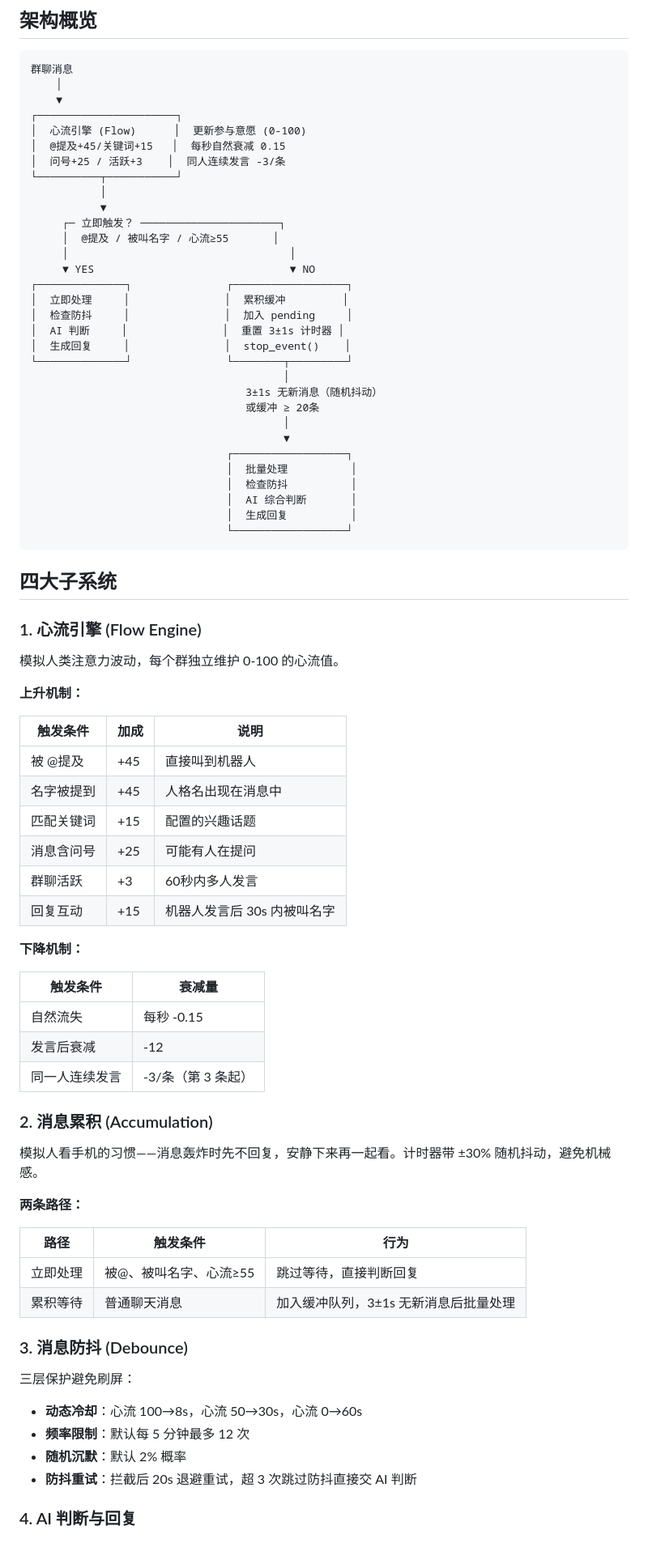
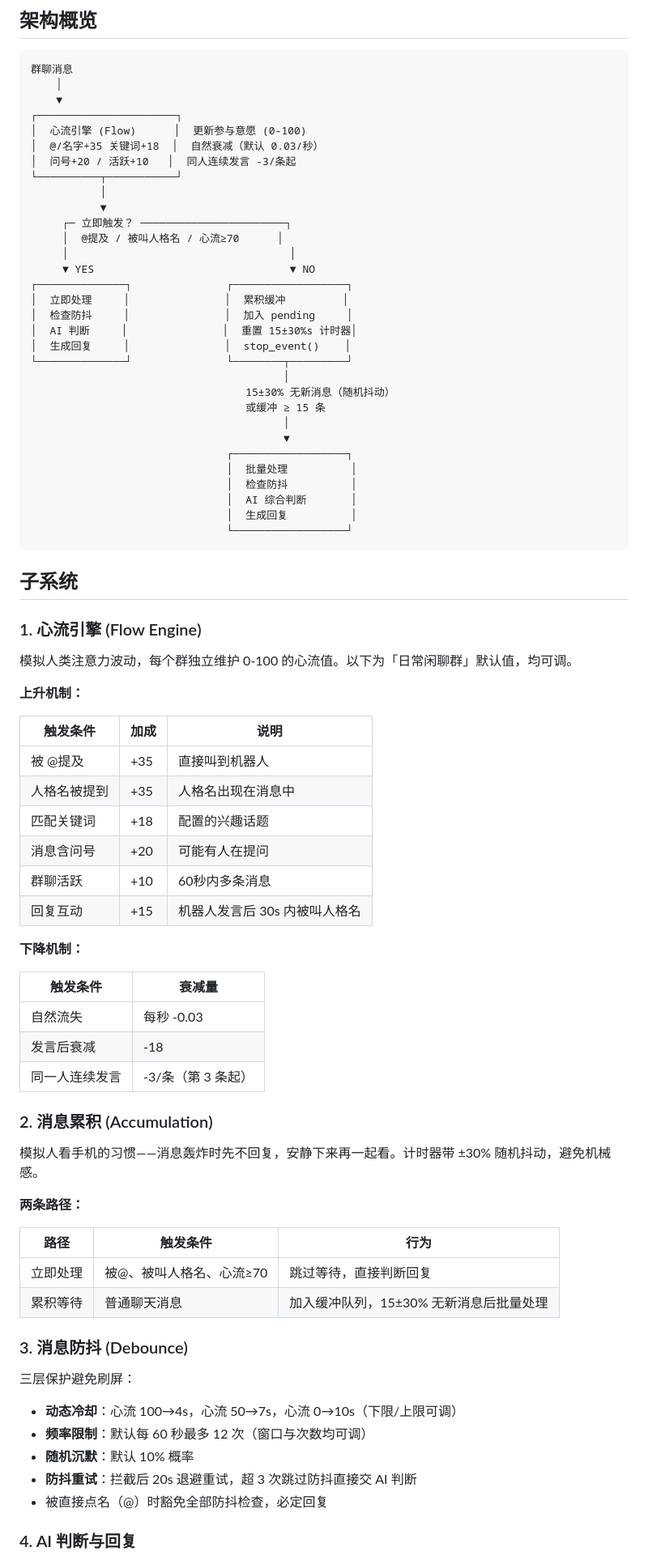
Before and after one commit to canfengplaeir/astrbot_plugin_humanlike, a Markdown page: README.md, the part around one of its changes. Shown at 81% size. Drawn GitHub-style.

````diff
--- a/README.md
+++ b/README.md
@@ -70,24 +87,24 @@
     ▼
 ┌──────────────────────┐
 │  心流引擎 (Flow)      │  更新参与意愿 (0-100)
-│  @提及+45/关键词+15   │  每秒自然衰减 0.15
-│  问号+25 / 活跃+3    │  同人连续发言 -3/条
+│  @/名字+35 关键词+18  │  自然衰减（默认 0.03/秒）
+│  问号+20 / 活跃+10   │  同人连续发言 -3/条起
 └──────────┬───────────┘
            │
            ▼
-     ┌─ 立即触发？ ──────────────────────┐
-     │  @提及 / 被叫名字 / 心流≥55       │
+     ┌─ 立即触发？ ───────────────────────┐
+     │  @提及 / 被叫人格名 / 心流≥70      │
      │                                   │
      ▼ YES                               ▼ NO
 ┌──────────────┐               ┌──────────────────┐
 │  立即处理     │               │  累积缓冲         │
 │  检查防抖     │               │  加入 pending     │
-│  AI 判断     │               │  重置 3±1s 计时器 │
+│  AI 判断     │               │  重置 15±30%s 计时器│
 │  生成回复     │               │  stop_event()    │
 └──────────────┘               └────────┬─────────┘
                                         │
-                                  3±1s 无新消息（随机抖动）
-                                  或缓冲 ≥ 20条
+                                  15±30% 无新消息（随机抖动）
+                                  或缓冲 ≥ 15 条
                                         │
                                         ▼
                                ┌──────────────────┐
@@ -98,29 +115,29 @@
                                └──────────────────┘
 ```
 
-## 四大子系统
+## 子系统
 
 ### 1. 心流引擎 (Flow Engine)
 
-模拟人类注意力波动，每个群独立维护 0-100 的心流值。
+模拟人类注意力波动，每个群独立维护 0-100 的心流值。以下为「日常闲聊群」默认值，均可调。
 
 **上升机制：**
 
 | 触发条件 | 加成 | 说明 |
 |----------|------|------|
-| 被 @提及 | +45 | 直接叫到机器人 |
-| 名字被提到 | +45 | 人格名出现在消息中 |
-| 匹配关键词 | +15 | 配置的兴趣话题 |
-| 消息含问号 | +25 | 可能有人在提问 |
-| 群聊活跃 | +3 | 60秒内多人发言 |
-| 回复互动 | +15 | 机器人发言后 30s 内被叫名字 |
+| 被 @提及 | +35 | 直接叫到机器人 |
+| 人格名被提到 | +35 | 人格名出现在消息中 |
+| 匹配关键词 | +18 | 配置的兴趣话题 |
+| 消息含问号 | +20 | 可能有人在提问 |
+| 群聊活跃 | +10 | 60秒内多条消息 |
+| 回复互动 | +15 | 机器人发言后 30s 内被叫人格名 |
 
 **下降机制：**
 
 | 触发条件 | 衰减量 |
 |----------|--------|
-| 自然流失 | 每秒 -0.15 |
-| 发言后衰减 | -12 |
+| 自然流失 | 每秒 -0.03 |
+| 发言后衰减 | -18 |
 | 同一人连续发言 | -3/条（第 3 条起） |
 
 ### 2. 消息累积 (Accumulation)
@@ -131,17 +148,18 @@
 
 | 路径 | 触发条件 | 行为 |
 |------|----------|------|
-| 立即处理 | 被@、被叫名字、心流≥55 | 跳过等待，直接判断回复 |
-| 累积等待 | 普通聊天消息 | 加入缓冲队列，3±1s 无新消息后批量处理 |
+| 立即处理 | 被@、被叫人格名、心流≥70 | 跳过等待，直接判断回复 |
+| 累积等待 | 普通聊天消息 | 加入缓冲队列，15±30% 无新消息后批量处理 |
 
 ### 3. 消息防抖 (Debounce)
 
 三层保护避免刷屏：
 
-- **动态冷却**：心流 100→8s，心流 50→30s，心流 0→60s
-- **频率限制**：默认每 5 分钟最多 12 次
-- **随机沉默**：默认 2% 概率
+- **动态冷却**：心流 100→4s，心流 50→7s，心流 0→10s（下限/上限可调）
+- **频率限制**：默认每 60 秒最多 12 次（窗口与次数均可调）
+- **随机沉默**：默认 10% 概率
 - **防抖重试**：拦截后 20s 退避重试，超 3 次跳过防抖直接交 AI 判断
+- 被直接点名（@）时豁免全部防抖检查，必定回复
 
 ### 4. AI 判断与回复
 
````
Also changed, not shown: other parts of README.md (+44 -14 lines).
